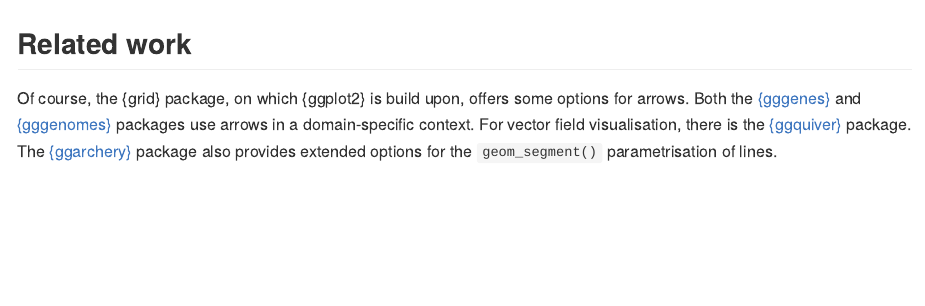
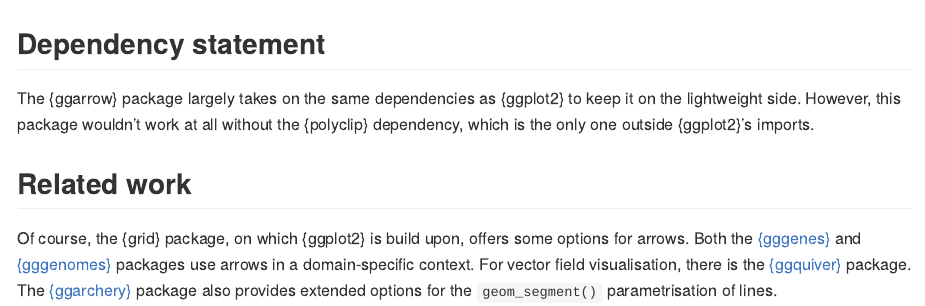
Before and after one commit to teunbrand/ggarrow, an R Markdown document (README.Rmd): the page in a window 1100 px wide, from 2260 px down. The pictures show the output file README.md that the author committed with the source, drawn offline in the style of GitHub; badge pictures from the web are left out.

Commit message:
Disclaim polyclip

````diff
--- a/README.Rmd
+++ b/README.Rmd
@@ -120,6 +120,10 @@ ggplot(df, aes(x, y, size = size)) +
   coord_equal()
 ```
 
+## Dependency statement
+
+The {ggarrow} package largely takes on the same dependencies as {ggplot2} to keep it on the lightweight side. However, this package wouldn't work at all without the {polyclip} dependency, which is the only one outside {ggplot2}'s imports.
+
 ## Related work
 
 Of course, the {grid} package, on which {ggplot2} is build upon, offers some options for arrows.
````
Also changed, not shown: README.md.
